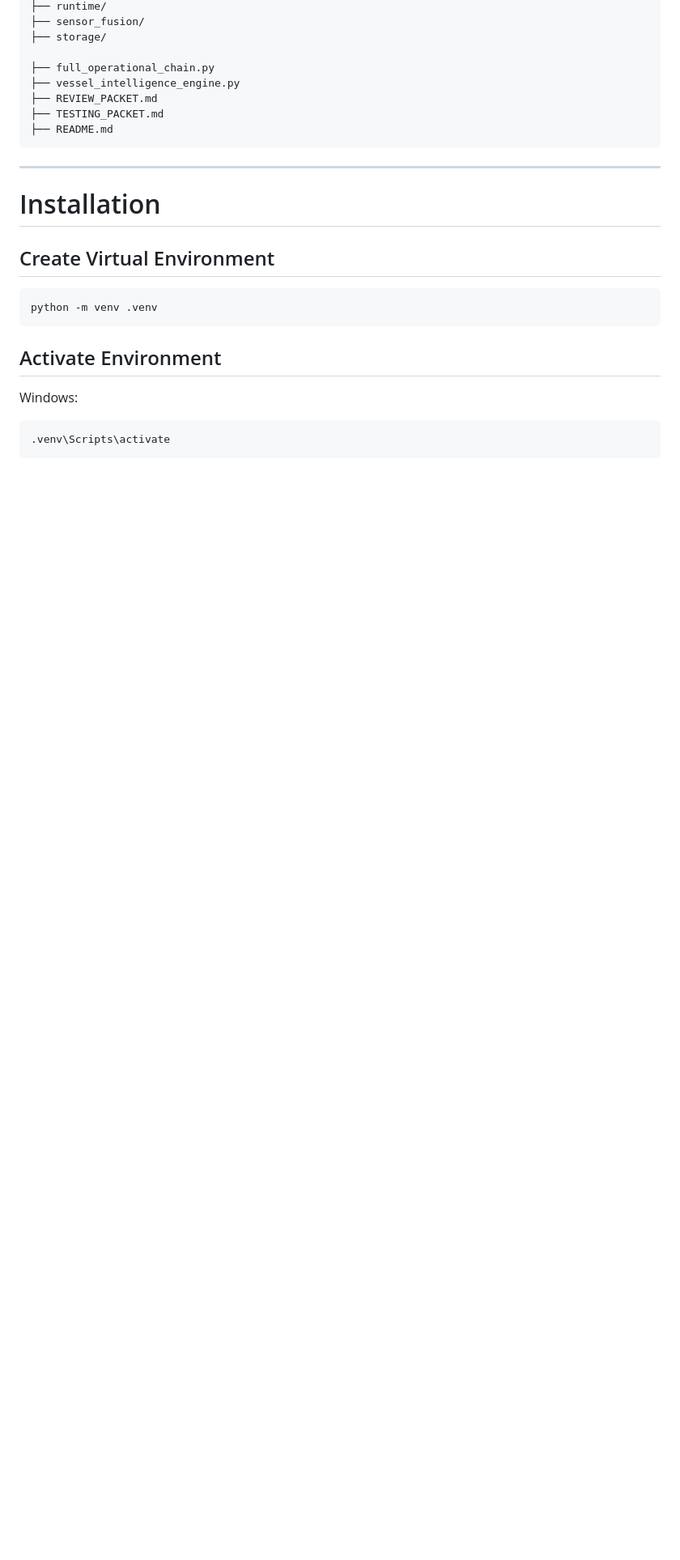
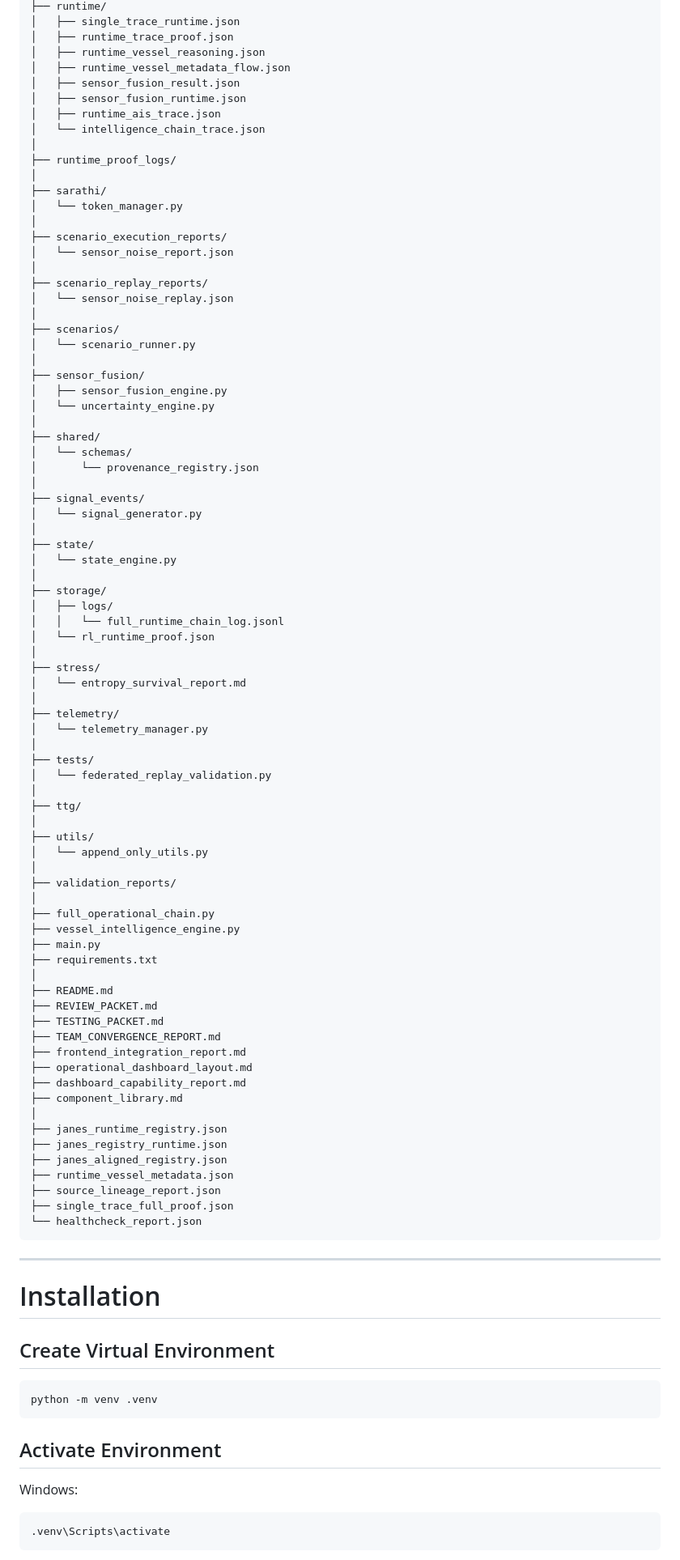
Before and after one commit to blackholeinfiverse64/SVACS-Main, a Markdown page: README.md, the part around one of its changes. Shown at 81% size. Rendered like a GitHub page; blank space fills up the shorter version.

````diff
--- a/README.md
+++ b/README.md
@@ -422,12 +487,83 @@ svacs_unified_core/
 ├── runtime/
+│   ├── single_trace_runtime.json
+│   ├── runtime_trace_proof.json
+│   ├── runtime_vessel_reasoning.json
+│   ├── runtime_vessel_metadata_flow.json
+│   ├── sensor_fusion_result.json
+│   ├── sensor_fusion_runtime.json
+│   ├── runtime_ais_trace.json
+│   └── intelligence_chain_trace.json
+│
+├── runtime_proof_logs/
+│
+├── sarathi/
+│   └── token_manager.py
+│
+├── scenario_execution_reports/
+│   └── sensor_noise_report.json
+│
+├── scenario_replay_reports/
+│   └── sensor_noise_replay.json
+│
+├── scenarios/
+│   └── scenario_runner.py
+│
 ├── sensor_fusion/
+│   ├── sensor_fusion_engine.py
+│   └── uncertainty_engine.py
+│
+├── shared/
+│   └── schemas/
+│       └── provenance_registry.json
+│
+├── signal_events/
+│   └── signal_generator.py
+│
+├── state/
+│   └── state_engine.py
+│
 ├── storage/
-
+│   ├── logs/
+│   │   └── full_runtime_chain_log.jsonl
+│   └── rl_runtime_proof.json
+│
+├── stress/
+│   └── entropy_survival_report.md
+│
+├── telemetry/
+│   └── telemetry_manager.py
+│
+├── tests/
+│   └── federated_replay_validation.py
+│
+├── ttg/
+│
+├── utils/
+│   └── append_only_utils.py
+│
+├── validation_reports/
+│
 ├── full_operational_chain.py
 ├── vessel_intelligence_engine.py
+├── main.py
+├── requirements.txt
+│
+├── README.md
 ├── REVIEW_PACKET.md
 ├── TESTING_PACKET.md
-├── README.md
+├── TEAM_CONVERGENCE_REPORT.md
+├── frontend_integration_report.md
+├── operational_dashboard_layout.md
+├── dashboard_capability_report.md
+├── component_library.md
+│
+├── janes_runtime_registry.json
+├── janes_registry_runtime.json
+├── janes_aligned_registry.json
+├── runtime_vessel_metadata.json
+├── source_lineage_report.json
+├── single_trace_full_proof.json
+└── healthcheck_report.json
 ```
 
 ---
````
Also changed, not shown: other parts of README.md (+66 -1 lines).
